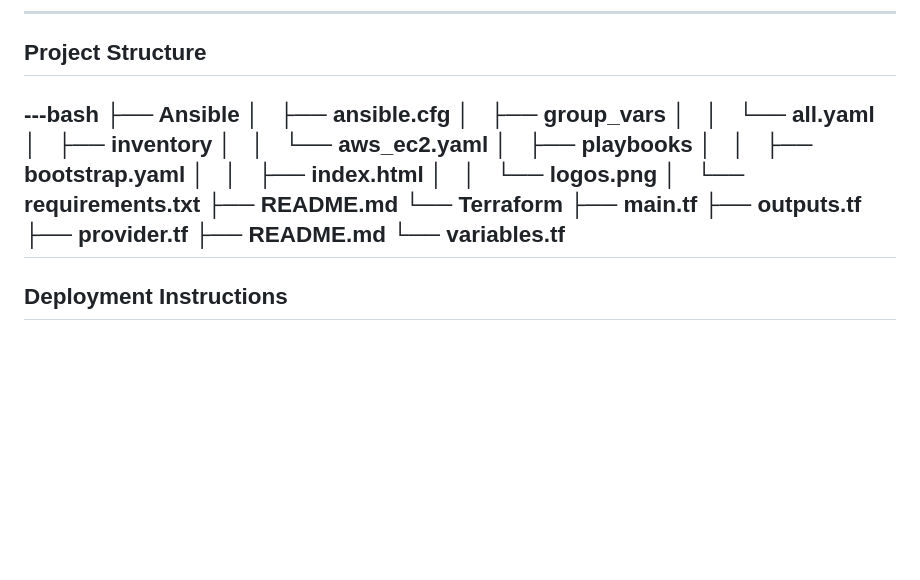
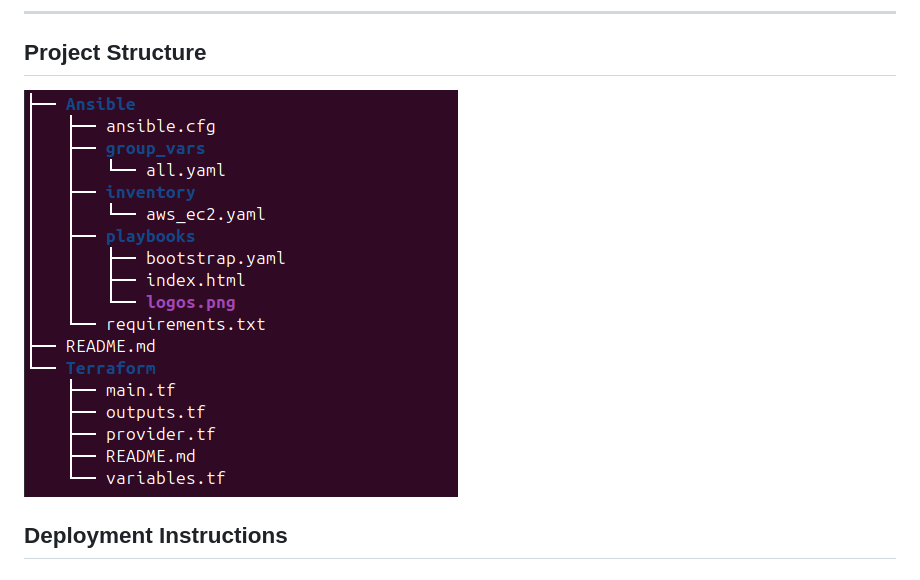
Before and after one commit to appoc0014/Terraform, a Markdown page: README.md, the part around the change. Rendered like a GitHub page; pictures changed too: Files.png (added); blank space fills up the shorter version.

Commit message:
Added png of file structure

```diff
--- a/README.md
+++ b/README.md
@@ -52,26 +52,7 @@ Docker Containers (Web App)
 
 ##  Project Structure
 
----bash
-├── Ansible
-│   ├── ansible.cfg
-│   ├── group_vars
-│   │   └── all.yaml
-│   ├── inventory
-│   │   └── aws_ec2.yaml
-│   ├── playbooks
-│   │   ├── bootstrap.yaml
-│   │   ├── index.html
-│   │   └── logos.png
-│   └── requirements.txt
-├── README.md
-└── Terraform
-    ├── main.tf
-    ├── outputs.tf
-    ├── provider.tf
-    ├── README.md
-    └── variables.tf
----
+![File Structure of project](Files.png)
 
 ##  Deployment Instructions
 
```
